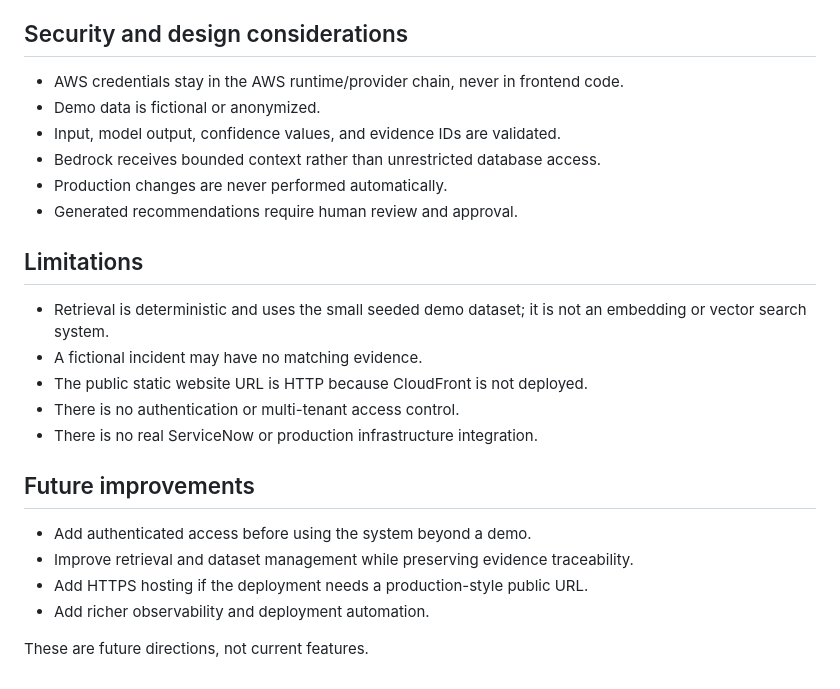
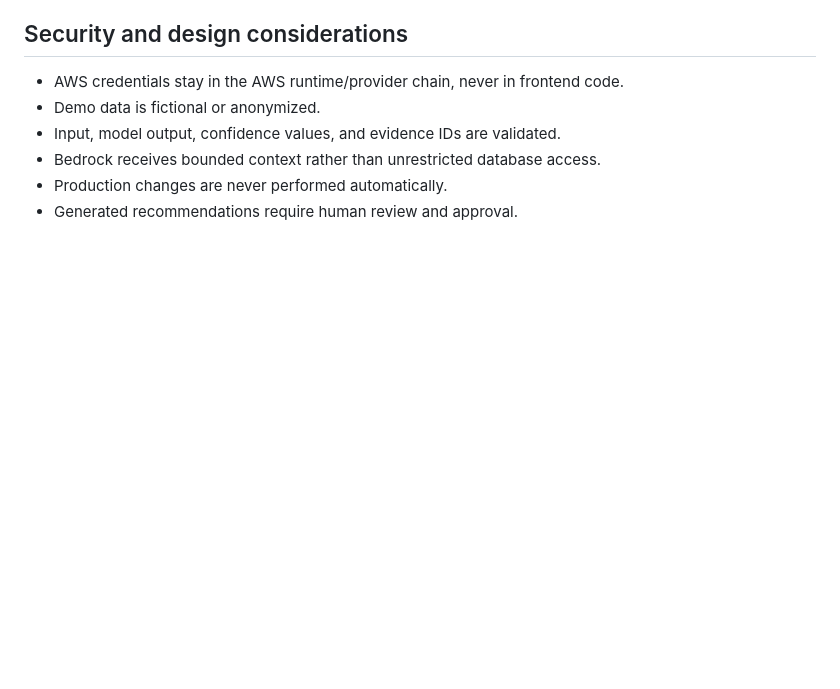
Before and after one commit to yashyp12/resolveiq, a Markdown page: README.md, the part around the change. Rendered like a GitHub page; blank space fills up the shorter version.

```diff
--- a/README.md
+++ b/README.md
@@ -198,22 +198,3 @@ The current repository verification includes:
 - Bedrock receives bounded context rather than unrestricted database access.
 - Production changes are never performed automatically.
 - Generated recommendations require human review and approval.
-
-## Limitations
-
-- Retrieval is deterministic and uses the small seeded demo dataset; it is not
-  an embedding or vector search system.
-- A fictional incident may have no matching evidence.
-- The public static website URL is HTTP because CloudFront is not deployed.
-- There is no authentication or multi-tenant access control.
-- There is no real ServiceNow or production infrastructure integration.
-
-## Future improvements
-
-- Add authenticated access before using the system beyond a demo.
-- Improve retrieval and dataset management while preserving evidence
-  traceability.
-- Add HTTPS hosting if the deployment needs a production-style public URL.
-- Add richer observability and deployment automation.
-
-These are future directions, not current features.
```
